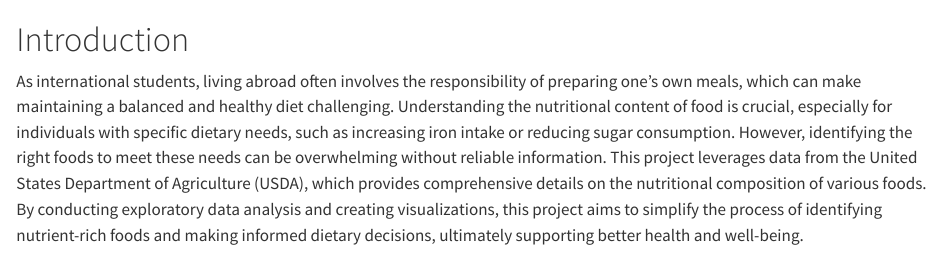
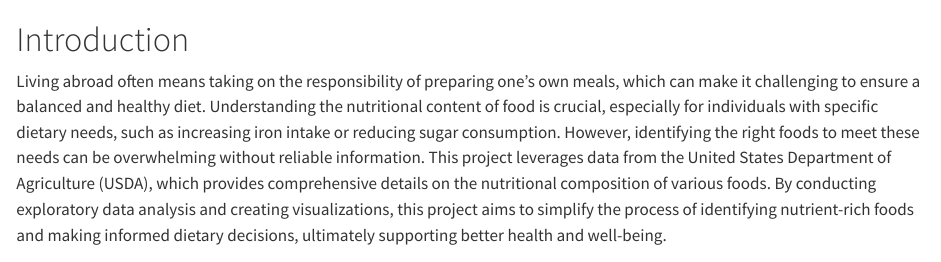
Before and after one commit to priscachang/NutriTrack, a Quarto document (index.qmd): the page in a window 1100 px wide, from its top. Rendered offline with R 4.5, knitr and Pandoc in place of Quarto, with nearby package versions.

Commit message:
Update index.qmd

````diff
--- a/index.qmd
+++ b/index.qmd
@@ -1,5 +1,5 @@
 # Introduction
-As international students, living abroad often involves the responsibility of preparing one’s own meals, which can make maintaining a balanced and healthy diet challenging. Understanding the nutritional content of food is crucial, especially for individuals with specific dietary needs, such as increasing iron intake or reducing sugar consumption. However, identifying the right foods to meet these needs can be overwhelming without reliable information. This project leverages data from the United States Department of Agriculture (USDA), which provides comprehensive details on the nutritional composition of various foods. By conducting exploratory data analysis and creating visualizations, this project aims to simplify the process of identifying nutrient-rich foods and making informed dietary decisions, ultimately supporting better health and well-being.
+Living abroad often means taking on the responsibility of preparing one’s own meals, which can make it challenging to ensure a balanced and healthy diet. Understanding the nutritional content of food is crucial, especially for individuals with specific dietary needs, such as increasing iron intake or reducing sugar consumption. However, identifying the right foods to meet these needs can be overwhelming without reliable information. This project leverages data from the United States Department of Agriculture (USDA), which provides comprehensive details on the nutritional composition of various foods. By conducting exploratory data analysis and creating visualizations, this project aims to simplify the process of identifying nutrient-rich foods and making informed dietary decisions, ultimately supporting better health and well-being.
 
 ```{r}
 library(ggplot2)
````
